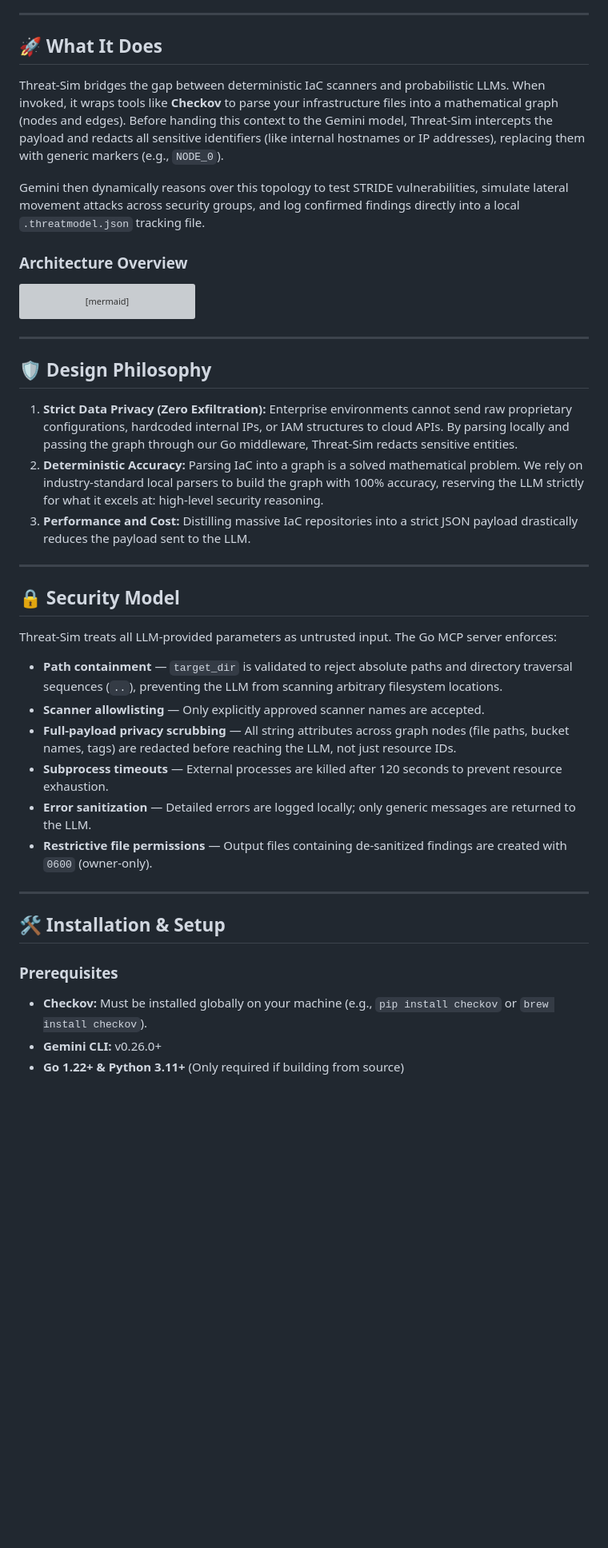
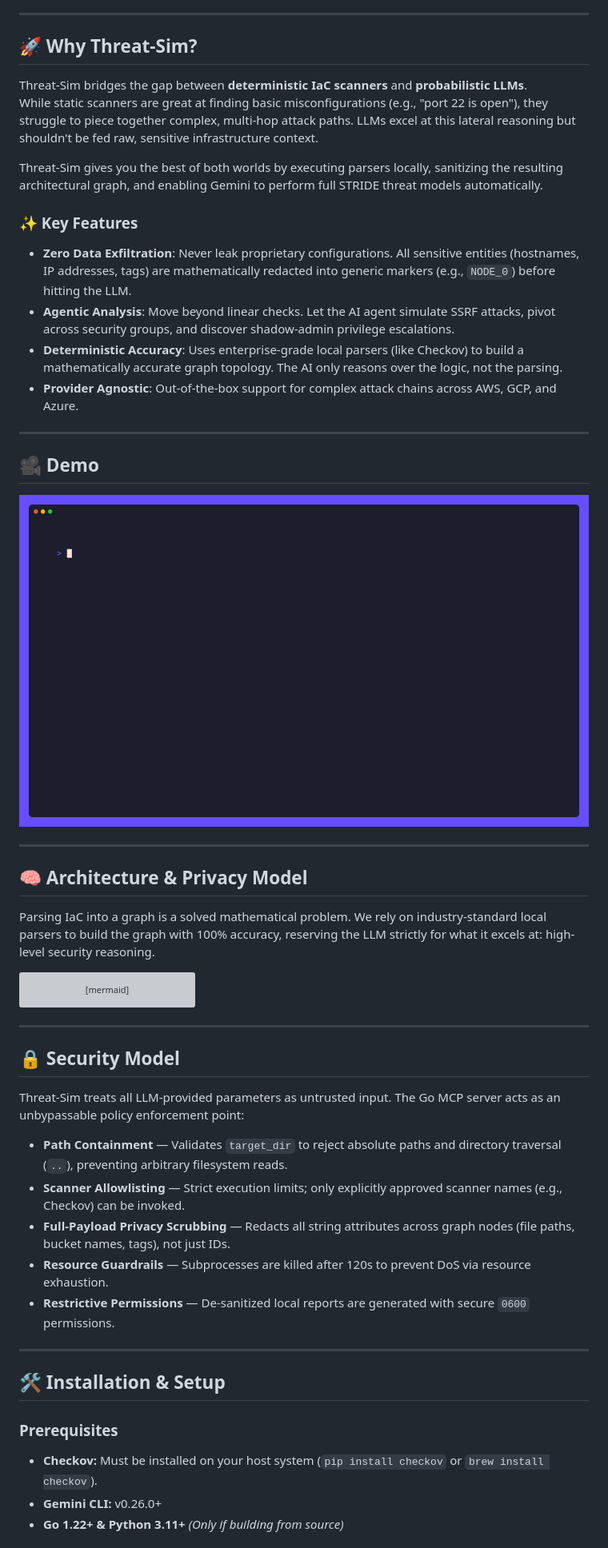
Before and after one commit to bksarthak/threat-sim-mcp, a Markdown page: README.md, the part around one of its changes. Shown at 80% size. Drawn GitHub-style; pictures changed too: demo.gif (added); blank space fills up the shorter version; grey boxes are pictures that could not be loaded.

````diff
--- a/README.md
+++ b/README.md
@@ -6,14 +20,33 @@ It leverages established DevSecOps tools for parsing and analysis, ensuring accu
 
 ---
 
-## 🚀 What It Does
+## 🚀 Why Threat-Sim?
 
-Threat-Sim bridges the gap between deterministic IaC scanners and probabilistic LLMs.
-When invoked, it wraps tools like **Checkov** to parse your infrastructure files into a mathematical graph (nodes and edges). Before handing this context to the Gemini model, Threat-Sim intercepts the payload and redacts all sensitive identifiers (like internal hostnames or IP addresses), replacing them with generic markers (e.g., `NODE_0`).
+Threat-Sim bridges the gap between **deterministic IaC scanners** and **probabilistic LLMs**.
+While static scanners are great at finding basic misconfigurations (e.g., "port 22 is open"), they struggle to piece together complex, multi-hop attack paths. LLMs excel at this lateral reasoning but shouldn't be fed raw, sensitive infrastructure context.
 
-Gemini then dynamically reasons over this topology to test STRIDE vulnerabilities, simulate lateral movement attacks across security groups, and log confirmed findings directly into a local `.threatmodel.json` tracking file.
+Threat-Sim gives you the best of both worlds by executing parsers locally, sanitizing the resulting architectural graph, and enabling Gemini to perform full STRIDE threat models automatically.
 
-### Architecture Overview
+### ✨ Key Features
+
+- **Zero Data Exfiltration**: Never leak proprietary configurations. All sensitive entities (hostnames, IP addresses, tags) are mathematically redacted into generic markers (e.g., `NODE_0`) before hitting the LLM.
+- **Agentic Analysis**: Move beyond linear checks. Let the AI agent simulate SSRF attacks, pivot across security groups, and discover shadow-admin privilege escalations.
+- **Deterministic Accuracy**: Uses enterprise-grade local parsers (like Checkov) to build a mathematically accurate graph topology. The AI only reasons over the logic, not the parsing.
+- **Provider Agnostic**: Out-of-the-box support for complex attack chains across AWS, GCP, and Azure.
+
+---
+
+## 🎥 Demo
+
+<div align="center">
+  <img src="demo.gif" alt="Threat-Sim Terminal Demo" style="border-radius: 10px;"/>
+</div>
+
+---
+
+## 🧠 Architecture & Privacy Model
+
+Parsing IaC into a graph is a solved mathematical problem. We rely on industry-standard local parsers to build the graph with 100% accuracy, reserving the LLM strictly for what it excels at: high-level security reasoning.
 
 ```mermaid
 sequenceDiagram
@@ -40,31 +73,22 @@ sequenceDiagram
 
 ---
 
-## 🛡️ Design Philosophy
-
-1. **Strict Data Privacy (Zero Exfiltration):** Enterprise environments cannot send raw proprietary configurations, hardcoded internal IPs, or IAM structures to cloud APIs. By parsing locally and passing the graph through our Go middleware, Threat-Sim redacts sensitive entities.
-2. **Deterministic Accuracy:** Parsing IaC into a graph is a solved mathematical problem. We rely on industry-standard local parsers to build the graph with 100% accuracy, reserving the LLM strictly for what it excels at: high-level security reasoning.
-3. **Performance and Cost:** Distilling massive IaC repositories into a strict JSON payload drastically reduces the payload sent to the LLM.
-
----
-
 ## 🔒 Security Model
 
-Threat-Sim treats all LLM-provided parameters as untrusted input. The Go MCP server enforces:
+Threat-Sim treats all LLM-provided parameters as untrusted input. The Go MCP server acts as an unbypassable policy enforcement point:
 
-* **Path containment** — `target_dir` is validated to reject absolute paths and directory traversal sequences (`..`), preventing the LLM from scanning arbitrary filesystem locations.
-* **Scanner allowlisting** — Only explicitly approved scanner names are accepted.
-* **Full-payload privacy scrubbing** — All string attributes across graph nodes (file paths, bucket names, tags) are redacted before reaching the LLM, not just resource IDs.
-* **Subprocess timeouts** — External processes are killed after 120 seconds to prevent resource exhaustion.
-* **Error sanitization** — Detailed errors are logged locally; only generic messages are returned to the LLM.
-* **Restrictive file permissions** — Output files containing de-sanitized findings are created with `0600` (owner-only).
+* **Path Containment** — Validates `target_dir` to reject absolute paths and directory traversal (`..`), preventing arbitrary filesystem reads.
+* **Scanner Allowlisting** — Strict execution limits; only explicitly approved scanner names (e.g., Checkov) can be invoked.
+* **Full-Payload Privacy Scrubbing** — Redacts all string attributes across graph nodes (file paths, bucket names, tags), not just IDs.
+* **Resource Guardrails** — Subprocesses are killed after 120s to prevent DoS via resource exhaustion.
+* **Restrictive Permissions** — De-sanitized local reports are generated with secure `0600` permissions.
 
 ---
 
 ## 🛠️ Installation & Setup
 
 ### Prerequisites
-* **Checkov:** Must be installed globally on your machine (e.g., `pip install checkov` or `brew install checkov`).
+* **Checkov:** Must be installed on your host system (`pip install checkov` or `brew install checkov`).
 * **Gemini CLI:** v0.26.0+
-* **Go 1.22+ & Python 3.11+** (Only required if building from source)
+* **Go 1.22+ & Python 3.11+** *(Only if building from source)*
 
````
Also changed, not shown: other parts of README.md (+52 -27 lines), CONTRIBUTING.md (added, +40 -0 lines), SECURITY.md (added, +58 -0 lines), 4 other files.
